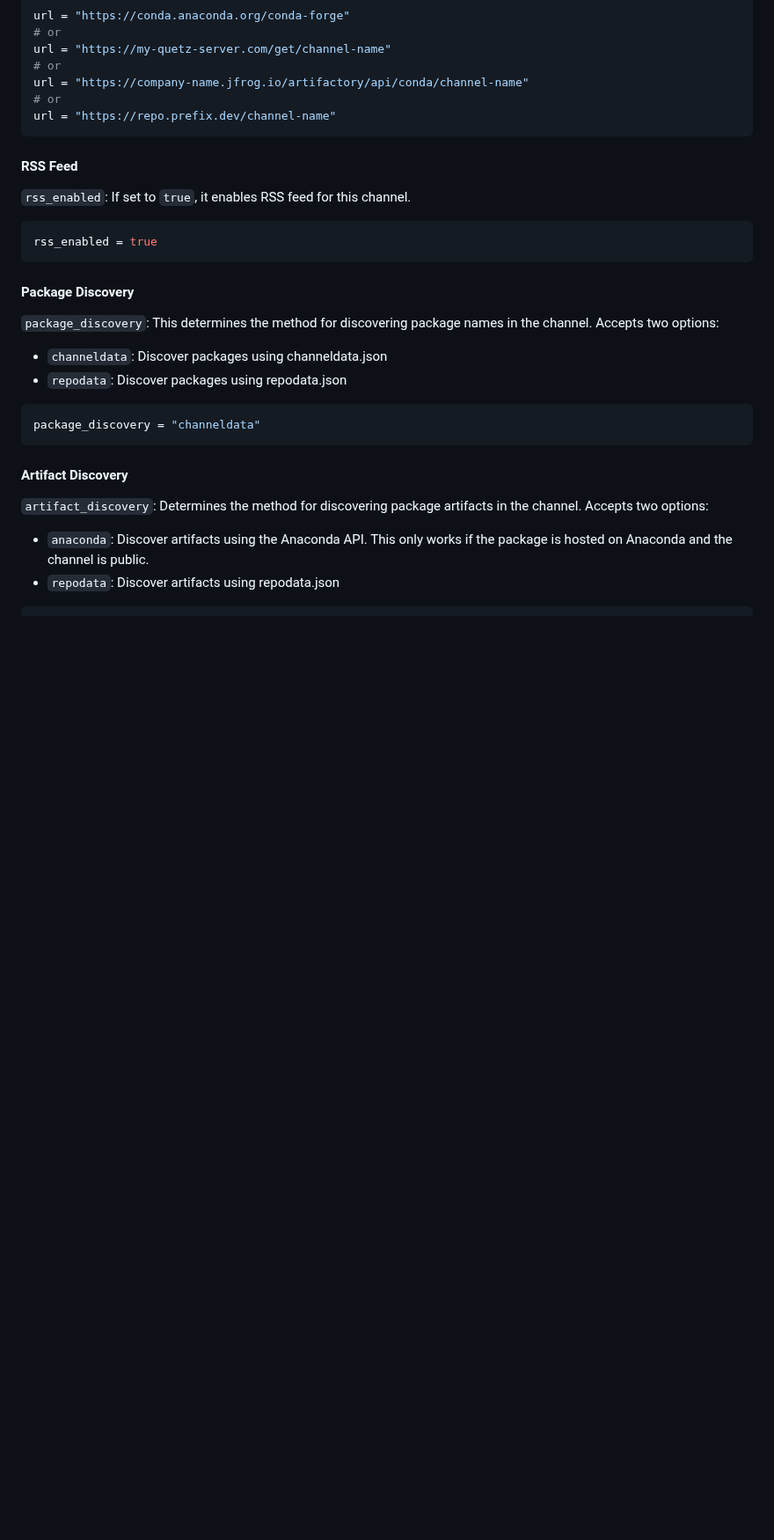
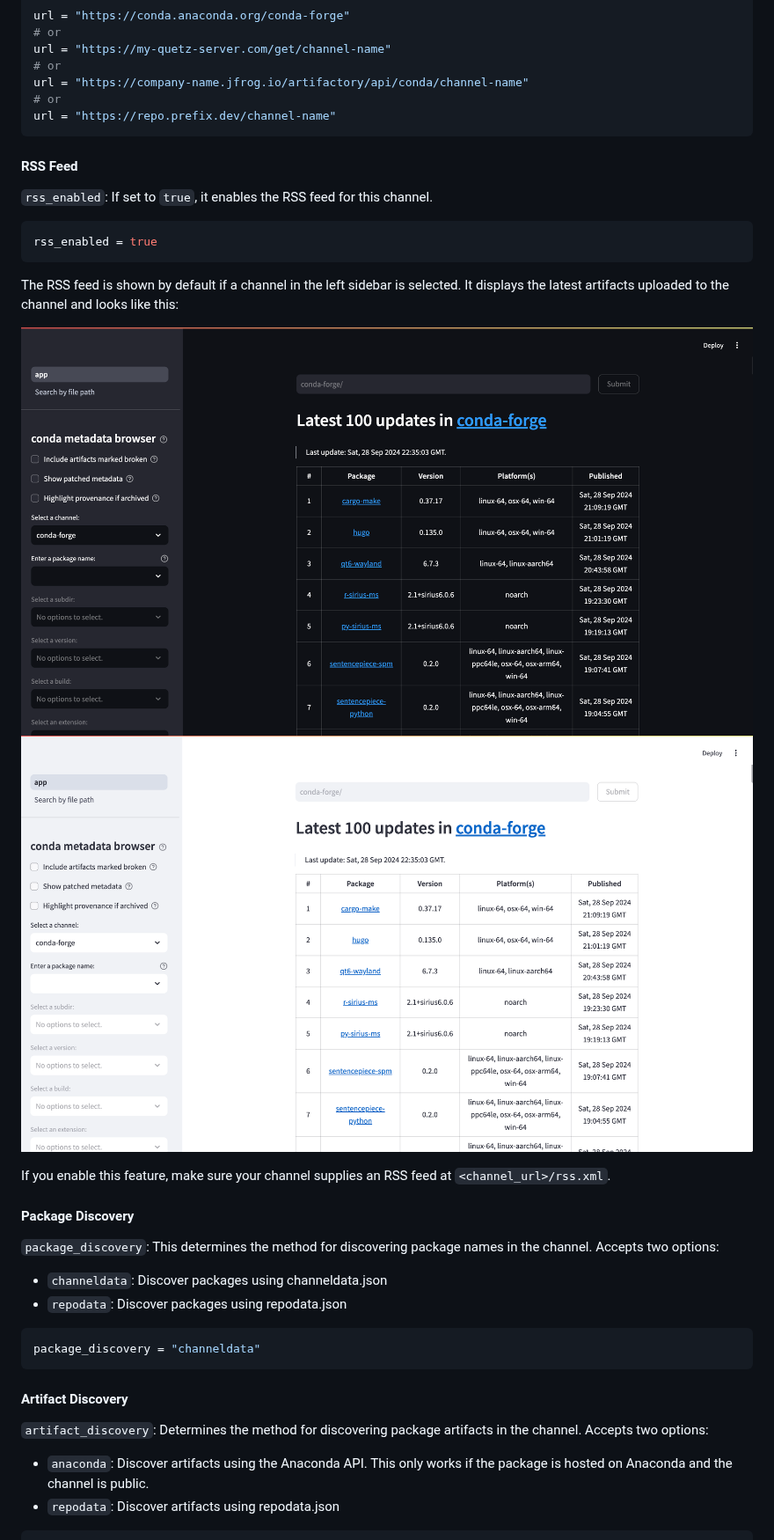
Before and after one commit to Quansight-Labs/conda-metadata-app, a Markdown page: docs/configuration.md, the part around the change. Shown at 88% size. GitHub-like rendering; pictures changed too: docs/assets/rss_dark.png (added), docs/assets/rss_light.png (added); blank space fills up the shorter version.

Commit message:
document RSS feed

````diff
--- a/docs/configuration.md
+++ b/docs/configuration.md
@@ -63,10 +63,19 @@ url = "https://repo.prefix.dev/channel-name"
 ```
 
 #### RSS Feed
-`rss_enabled`: If set to `true`, it enables RSS feed for this channel.
+`rss_enabled`: If set to `true`, it enables the RSS feed for this channel.
 ```toml
 rss_enabled = true
 ```
+
+The RSS feed is shown by default if a channel in the left sidebar is selected. It displays
+the latest artifacts uploaded to the channel and looks like this:
+
+![RSS Feed](assets/rss_dark.png#gh-dark-mode-only)
+![RSS Feed](assets/rss_light.png#gh-light-mode-only)
+
+If you enable this feature, make sure your channel supplies an RSS feed at `<channel_url>/rss.xml`.
+
 #### Package Discovery
 
 `package_discovery`: This determines the method for discovering package names in the channel. Accepts two options:
````
